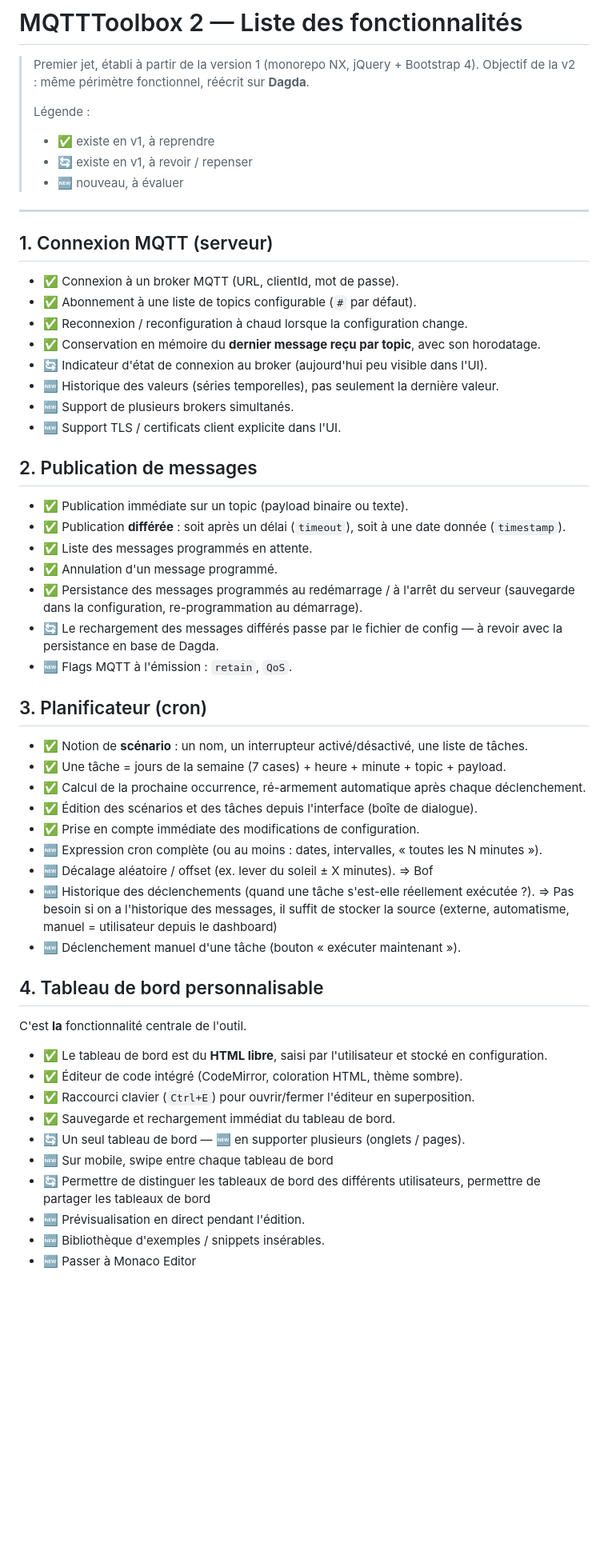
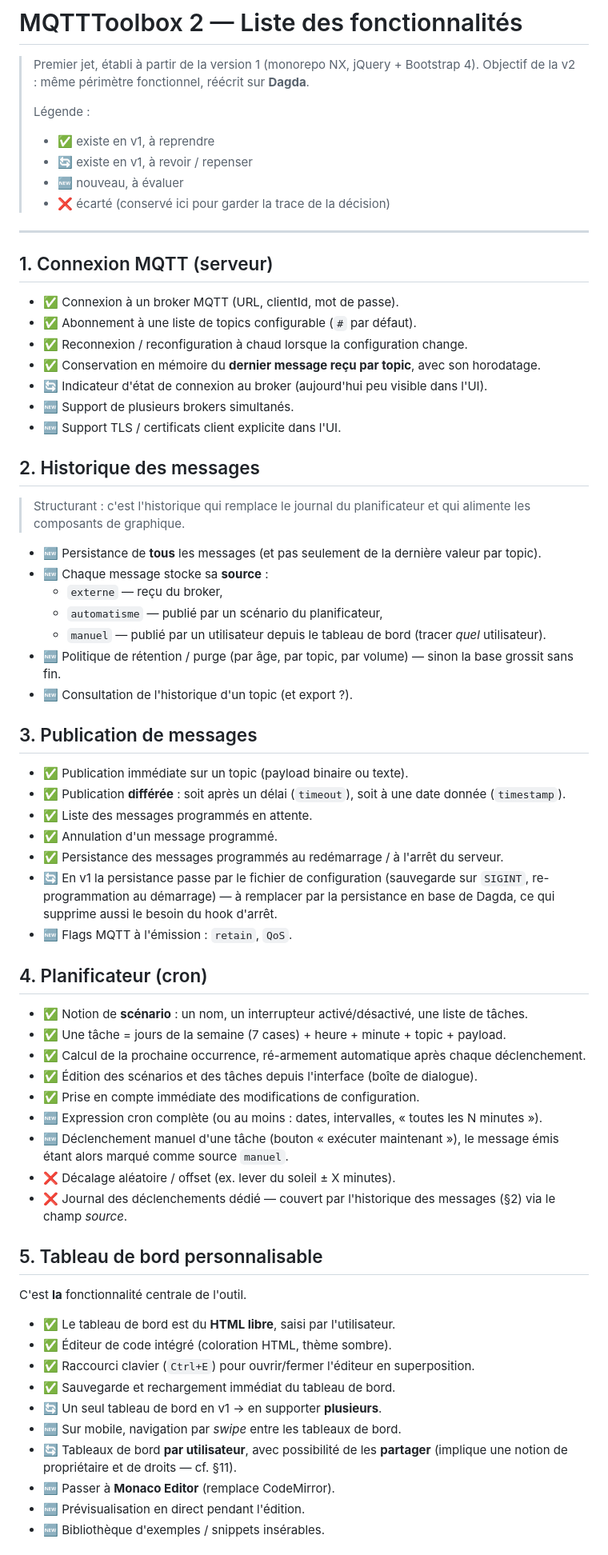
Before and after one commit to ItHasU/MQTTToolbox2, a Markdown page: FEATURES.md, the part around one of its changes. Shown at 80% size. Rendered like a GitHub page; blank space fills up the shorter version.

```diff
--- a/FEATURES.md
+++ b/FEATURES.md
@@ -7,7 +7,7 @@
 > - ✅ existe en v1, à reprendre
 > - 🔄 existe en v1, à revoir / repenser
 > - 🆕 nouveau, à évaluer
-
+> - ❌ écarté (conservé ici pour garder la trace de la décision)
 
 ---
 
@@ -18,23 +18,35 @@
 - ✅ Reconnexion / reconfiguration à chaud lorsque la configuration change.
 - ✅ Conservation en mémoire du **dernier message reçu par topic**, avec son horodatage.
 - 🔄 Indicateur d'état de connexion au broker (aujourd'hui peu visible dans l'UI).
-- 🆕 Historique des valeurs (séries temporelles), pas seulement la dernière valeur.
 - 🆕 Support de plusieurs brokers simultanés.
 - 🆕 Support TLS / certificats client explicite dans l'UI.
 
-## 2. Publication de messages
+## 2. Historique des messages
+
+> Structurant : c'est l'historique qui remplace le journal du planificateur et qui
+> alimente les composants de graphique.
+
+- 🆕 Persistance de **tous** les messages (et pas seulement de la dernière valeur par topic).
+- 🆕 Chaque message stocke sa **source** :
+  - `externe` — reçu du broker,
+  - `automatisme` — publié par un scénario du planificateur,
+  - `manuel` — publié par un utilisateur depuis le tableau de bord (tracer *quel* utilisateur).
+- 🆕 Politique de rétention / purge (par âge, par topic, par volume) — sinon la base grossit sans fin.
+- 🆕 Consultation de l'historique d'un topic (et export ?).
+
+## 3. Publication de messages
 
 - ✅ Publication immédiate sur un topic (payload binaire ou texte).
 - ✅ Publication **différée** : soit après un délai (`timeout`), soit à une date donnée (`timestamp`).
 - ✅ Liste des messages programmés en attente.
 - ✅ Annulation d'un message programmé.
-- ✅ Persistance des messages programmés au redémarrage / à l'arrêt du serveur
-  (sauvegarde dans la configuration, re-programmation au démarrage).
-- 🔄 Le rechargement des messages différés passe par le fichier de config — à revoir
-  avec la persistance en base de Dagda.
+- ✅ Persistance des messages programmés au redémarrage / à l'arrêt du serveur.
+- 🔄 En v1 la persistance passe par le fichier de configuration (sauvegarde sur `SIGINT`,
+  re-programmation au démarrage) — à remplacer par la persistance en base de Dagda,
+  ce qui supprime aussi le besoin du hook d'arrêt.
 - 🆕 Flags MQTT à l'émission : `retain`, `QoS`.
 
-## 3. Planificateur (cron)
+## 4. Planificateur (cron)
 
 - ✅ Notion de **scénario** : un nom, un interrupteur activé/désactivé, une liste de tâches.
 - ✅ Une tâche = jours de la semaine (7 cases) + heure + minute + topic + payload.
@@ -42,22 +54,25 @@
 - ✅ Édition des scénarios et des tâches depuis l'interface (boîte de dialogue).
 - ✅ Prise en compte immédiate des modifications de configuration.
 - 🆕 Expression cron complète (ou au moins : dates, intervalles, « toutes les N minutes »).
-- 🆕 Décalage aléatoire / offset (ex. lever du soleil ± X minutes). => Bof
-- 🆕 Historique des déclenchements (quand une tâche s'est-elle réellement exécutée ?). => Pas besoin si on a l'historique des messages, il suffit de stocker la source (externe, automatisme, manuel = utilisateur depuis le dashboard)
-- 🆕 Déclenchement manuel d'une tâche (bouton « exécuter maintenant »).
+- 🆕 Déclenchement manuel d'une tâche (bouton « exécuter maintenant »),
+  le message émis étant alors marqué comme source `manuel`.
+- ❌ Décalage aléatoire / offset (ex. lever du soleil ± X minutes).
+- ❌ Journal des déclenchements dédié — couvert par l'historique des messages (§2)
+  via le champ *source*.
 
-## 4. Tableau de bord personnalisable
+## 5. Tableau de bord personnalisable
 
 C'est **la** fonctionnalité centrale de l'outil.
 
-- ✅ Le tableau de bord est du **HTML libre**, saisi par l'utilisateur et stocké en configuration.
-- ✅ Éditeur de code intégré (CodeMirror, coloration HTML, thème sombre).
+- ✅ Le tableau de bord est du **HTML libre**, saisi par l'utilisateur.
+- ✅ Éditeur de code intégré (coloration HTML, thème sombre).
 - ✅ Raccourci clavier (`Ctrl+E`) pour ouvrir/fermer l'éditeur en superposition.
 - ✅ Sauvegarde et rechargement immédiat du tableau de bord.
-- 🔄 Un seul tableau de bord — 🆕 en supporter plusieurs (onglets / pages).
-- 🆕 Sur mobile, swipe entre chaque tableau de bord
-- 🔄 Permettre de distinguer les tableaux de bord des différents utilisateurs, permettre de partager les tableaux de bord
+- 🔄 Un seul tableau de bord en v1 → en supporter **plusieurs**.
+- 🆕 Sur mobile, navigation par *swipe* entre les tableaux de bord.
+- 🔄 Tableaux de bord **par utilisateur**, avec possibilité de les **partager**
+  (implique une notion de propriétaire et de droits — cf. §11).
+- 🆕 Passer à **Monaco Editor** (remplace CodeMirror).
 - 🆕 Prévisualisation en direct pendant l'édition.
 - 🆕 Bibliothèque d'exemples / snippets insérables.
-- 🆕 Passer à Monaco Editor
 
```
Also changed, not shown: other parts of FEATURES.md (+42 -19 lines).
